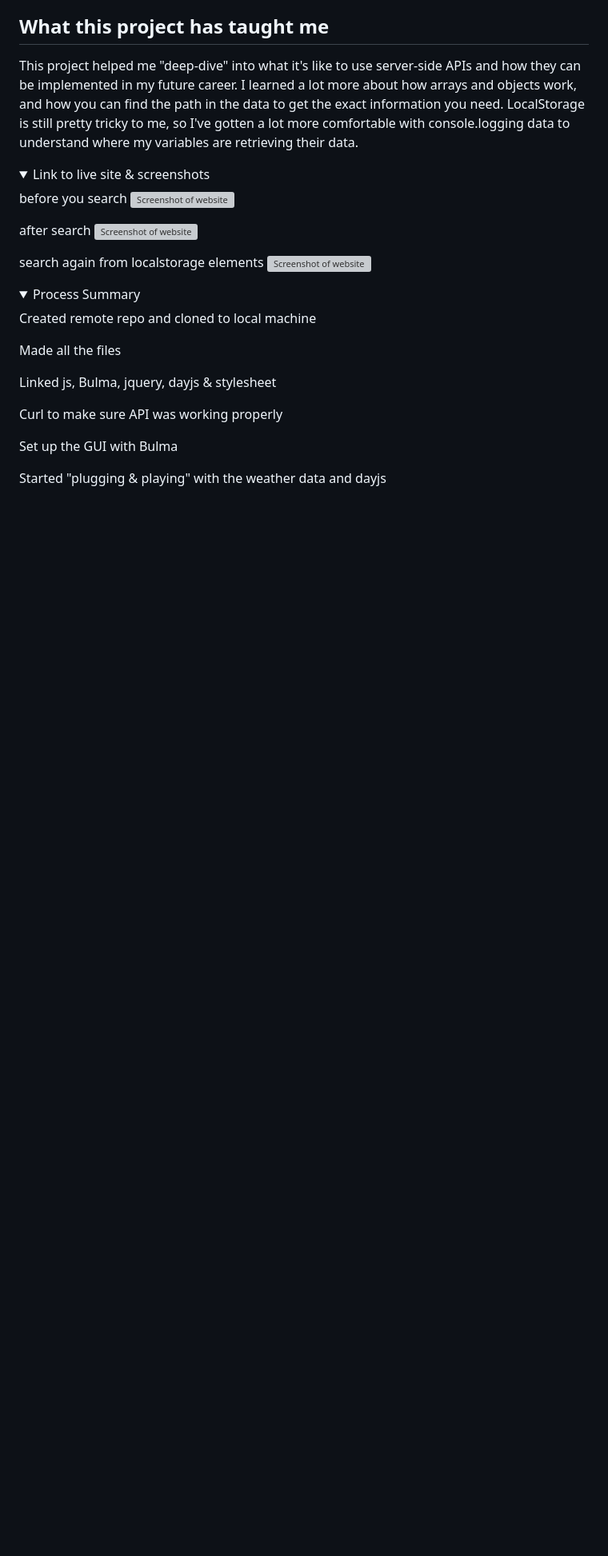
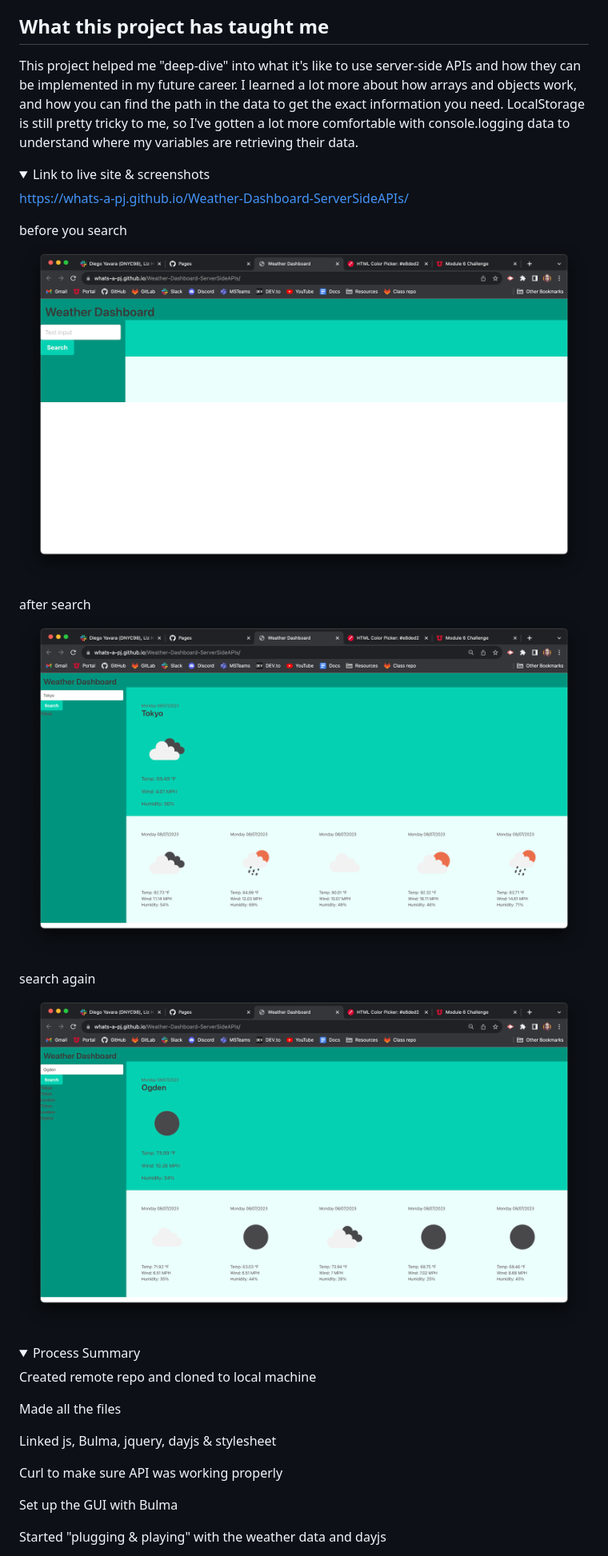
Before and after one commit to whats-a-pj/Weather-Dashboard-ServerSideAPIs, a Markdown page: README.md, the part around the change printed below. Shown: that part at 80% size. Drawn GitHub-style; pictures changed too: assets/images/FirstSearch.png (added), assets/images/Homepage.png (added), assets/images/MultipleSearches.png (added); folded sections open; blank space fills up the shorter version; grey boxes are pictures that could not be loaded.

Commit message:
added screenshots and link to live site

```diff
--- a/README.md
+++ b/README.md
@@ -8,15 +8,16 @@ This project helped me "deep-dive" into what it's like to use server-side APIs a
 <details>
 <summary> Link to live site & screenshots </summary>
 
+https://whats-a-pj.github.io/Weather-Dashboard-ServerSideAPIs/
 
 before you search
-![Screenshot of website](assets/images/)
+![Screenshot of website](assets/images/Homepage.png)
 
 after search
-![Screenshot of website](assets/images)
+![Screenshot of website](assets/images/FirstSearch.png)
 
-search again from localstorage elements
-![Screenshot of website](assets/images)
+search again
+![Screenshot of website](assets/images/MultipleSearches.png)
 
 </details>
 
```
Also changed, not shown: other parts of README.md (+10 -4 lines).
